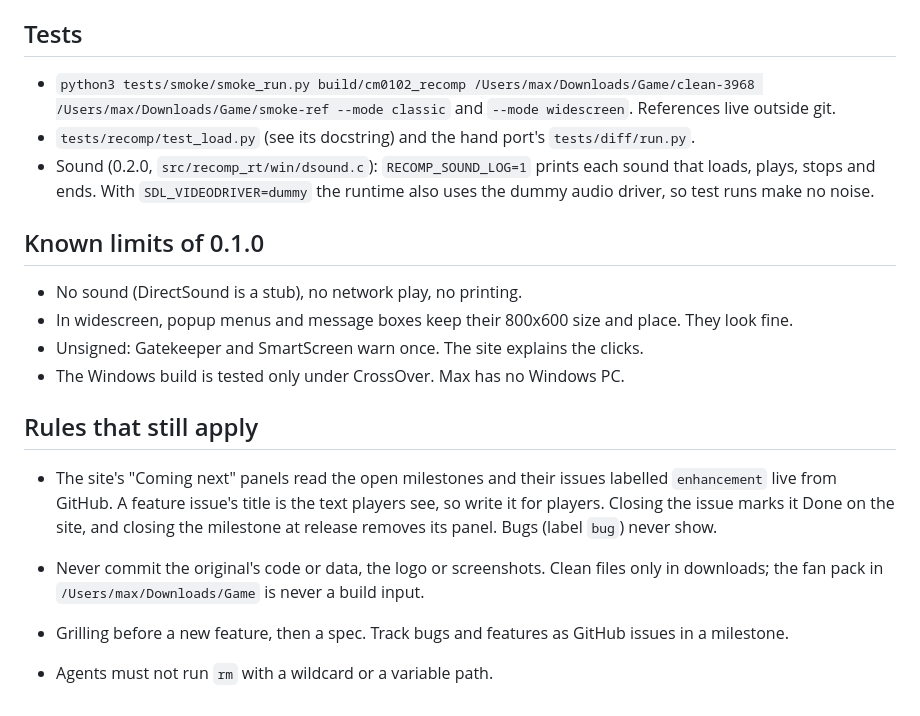
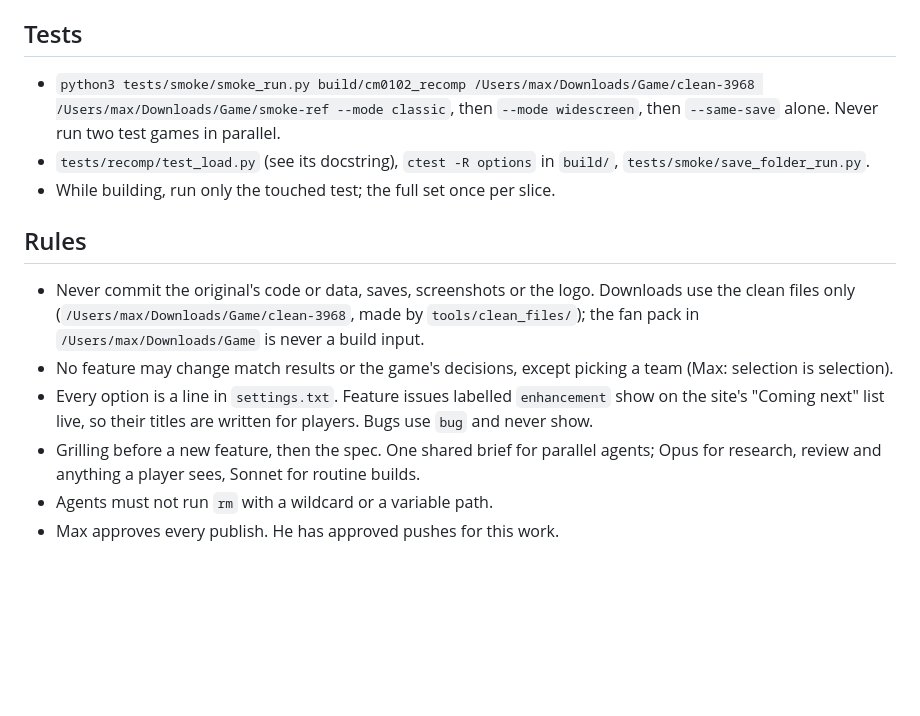
Before and after one commit to nunofaria007/cm0102-bosman-edition, a Markdown page: docs/HANDOVER.md, the part around one of its changes. Rendered like a GitHub page; blank space fills up the shorter version.

```diff
--- a/docs/HANDOVER.md
+++ b/docs/HANDOVER.md
@@ -26,21 +46,15 @@ Max settled the plan on 2026-10-14 (interview Q50 to Q58). Spec: `docs/specs/202
 
 ## Tests
 
-- `python3 tests/smoke/smoke_run.py build/cm0102_recomp /Users/max/Downloads/Game/clean-3968 /Users/max/Downloads/Game/smoke-ref --mode classic` and `--mode widescreen`. References live outside git.
-- `tests/recomp/test_load.py` (see its docstring) and the hand port's `tests/diff/run.py`.
-- Sound (0.2.0, `src/recomp_rt/win/dsound.c`): `RECOMP_SOUND_LOG=1` prints each sound that loads, plays, stops and ends. With `SDL_VIDEODRIVER=dummy` the runtime also uses the dummy audio driver, so test runs make no noise.
+- `python3 tests/smoke/smoke_run.py build/cm0102_recomp /Users/max/Downloads/Game/clean-3968 /Users/max/Downloads/Game/smoke-ref --mode classic`, then `--mode widescreen`, then `--same-save` alone. Never run two test games in parallel.
+- `tests/recomp/test_load.py` (see its docstring), `ctest -R options` in `build/`, `tests/smoke/save_folder_run.py`.
+- While building, run only the touched test; the full set once per slice.
 
-## Known limits of 0.1.0
+## Rules
 
-- No sound (DirectSound is a stub), no network play, no printing.
-- In widescreen, popup menus and message boxes keep their 800x600 size and place. They look fine.
-- Unsigned: Gatekeeper and SmartScreen warn once. The site explains the clicks.
-- The Windows build is tested only under CrossOver. Max has no Windows PC.
-
-## Rules that still apply
-
-- The site's "Coming next" panels read the open milestones and their issues labelled `enhancement` live from GitHub. A feature issue's title is the text players see, so write it for players. Closing the issue marks it Done on the site, and closing the milestone at release removes its panel. Bugs (label `bug`) never show.
-
-- Never commit the original's code or data, the logo or screenshots. Clean files only in downloads; the fan pack in `/Users/max/Downloads/Game` is never a build input.
-- Grilling before a new feature, then a spec. Track bugs and features as GitHub issues in a milestone.
+- Never commit the original's code or data, saves, screenshots or the logo. Downloads use the clean files only (`/Users/max/Downloads/Game/clean-3968`, made by `tools/clean_files/`); the fan pack in `/Users/max/Downloads/Game` is never a build input.
+- No feature may change match results or the game's decisions, except picking a team (Max: selection is selection).
+- Every option is a line in `settings.txt`. Feature issues labelled `enhancement` show on the site's "Coming next" list live, so their titles are written for players. Bugs use `bug` and never show.
+- Grilling before a new feature, then the spec. One shared brief for parallel agents; Opus for research, review and anything a player sees, Sonnet for routine builds.
 - Agents must not run `rm` with a wildcard or a variable path.
+- Max approves every publish. He has approved pushes for this work.
```
Also changed, not shown: other parts of docs/HANDOVER.md (+36 -16 lines).
